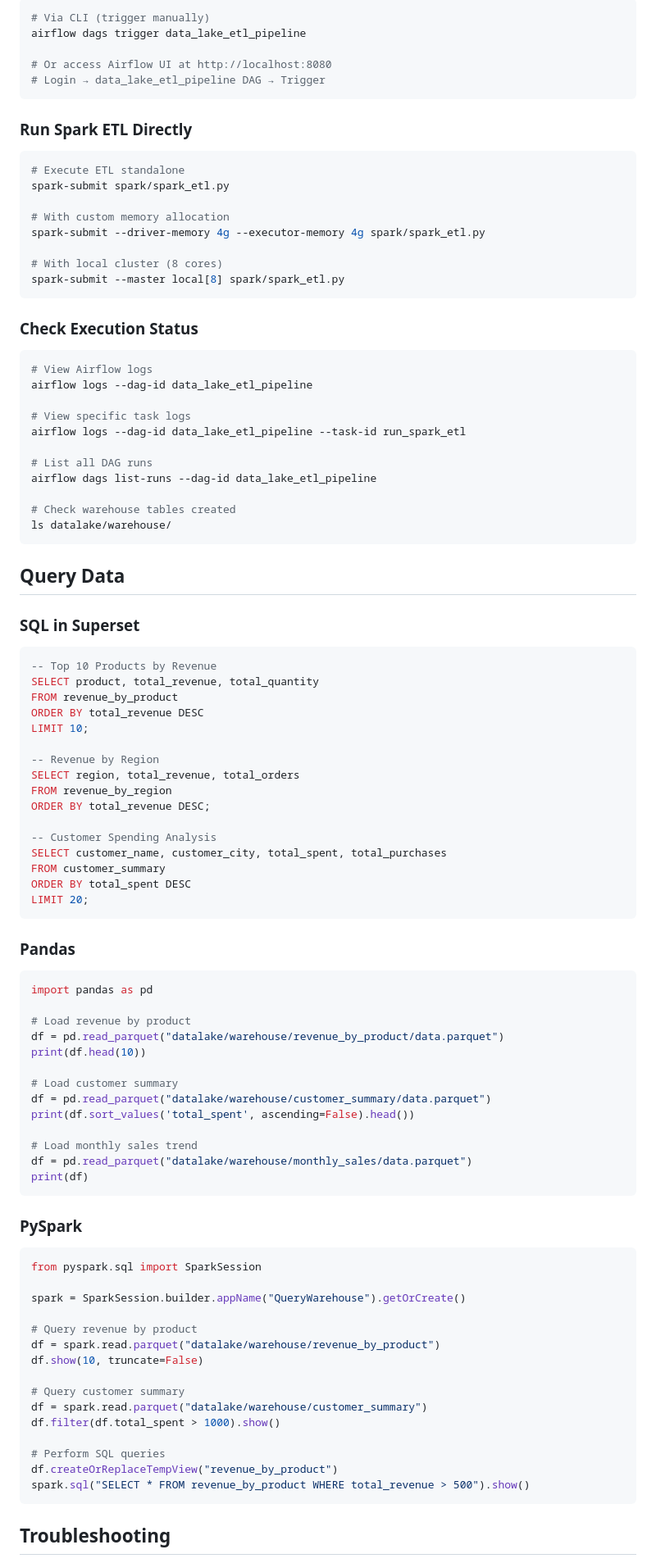
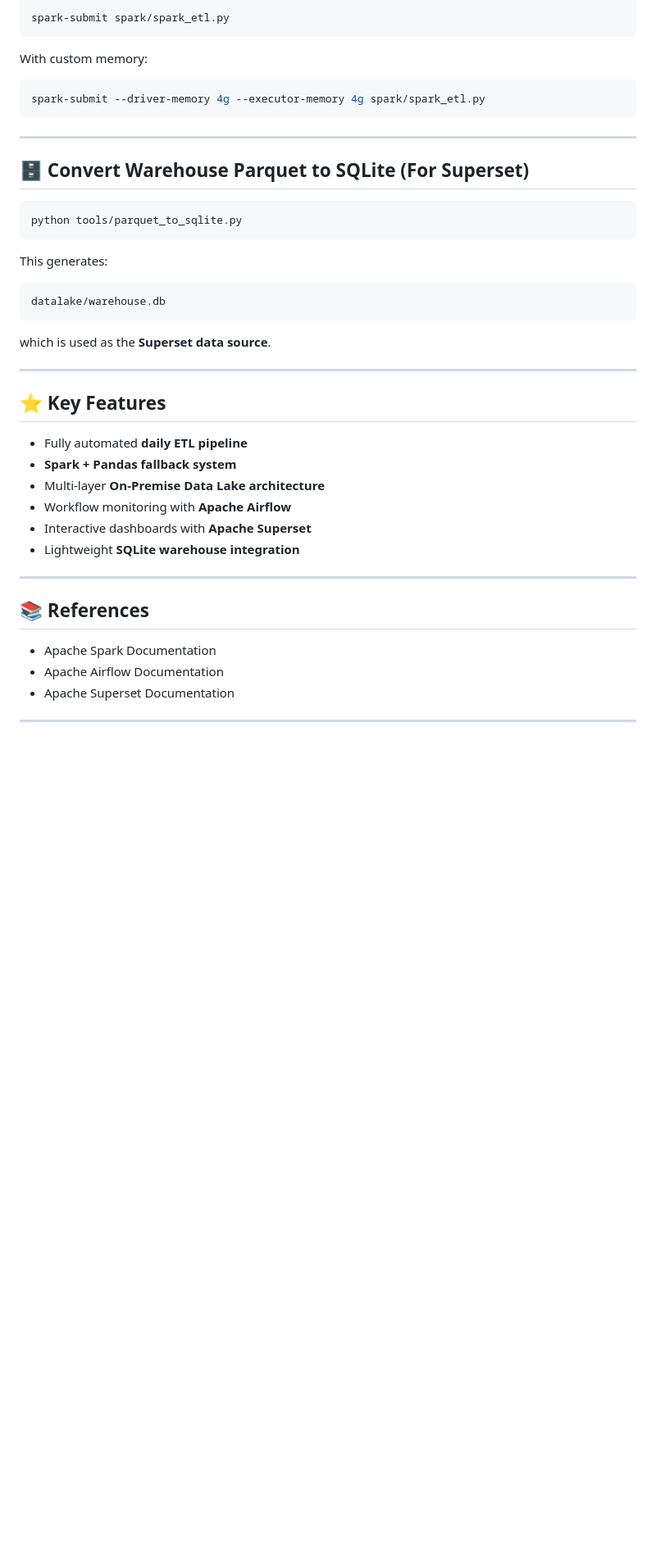
Before and after one commit to rv-ethereal/Data_Mining_LAB, a Markdown page: README.md, the part around one of its changes. Shown at 82% size. Rendered like a GitHub page; blank space fills up the shorter version.

````diff
--- a/README.md
+++ b/README.md
@@ -145,95 +202,49 @@ airflow standalone
 ```powershell
-# Via CLI (trigger manually)
-airflow dags trigger data_lake_etl_pipeline
-
-# Or access Airflow UI at http://localhost:8080
-# Login → data_lake_etl_pipeline DAG → Trigger
+spark-submit spark/spark_etl.py
 ```
 
-### Run Spark ETL Directly
+With custom memory:
+
 ```powershell
-# Execute ETL standalone
-spark-submit spark/spark_etl.py
-
-# With custom memory allocation
 spark-submit --driver-memory 4g --executor-memory 4g spark/spark_etl.py
-
-# With local cluster (8 cores)
-spark-submit --master local[8] spark/spark_etl.py
 ```
 
-### Check Execution Status
+---
+
+## 🗄️ Convert Warehouse Parquet to SQLite (For Superset)
+
 ```powershell
-# View Airflow logs
-airflow logs --dag-id data_lake_etl_pipeline
-
-# View specific task logs
-airflow logs --dag-id data_lake_etl_pipeline --task-id run_spark_etl
-
-# List all DAG runs
-airflow dags list-runs --dag-id data_lake_etl_pipeline
-
-# Check warehouse tables created
-ls datalake/warehouse/
+python tools/parquet_to_sqlite.py
 ```
 
-## Query Data
+This generates:
 
-### SQL in Superset
-```sql
--- Top 10 Products by Revenue
-SELECT product, total_revenue, total_quantity
-FROM revenue_by_product
-ORDER BY total_revenue DESC
-LIMIT 10;
-
--- Revenue by Region
-SELECT region, total_revenue, total_orders
-FROM revenue_by_region
-ORDER BY total_revenue DESC;
-
--- Customer Spending Analysis
-SELECT customer_name, customer_city, total_spent, total_purchases
-FROM customer_summary
-ORDER BY total_spent DESC
-LIMIT 20;
+```
+datalake/warehouse.db
 ```
 
-### Pandas
-```python
-import pandas as pd
+which is used as the **Superset data source**.
 
-# Load revenue by product
-df = pd.read_parquet("datalake/warehouse/revenue_by_product/data.parquet")
-print(df.head(10))
+---
 
-# Load customer summary
-df = pd.read_parquet("datalake/warehouse/customer_summary/data.parquet")
-print(df.sort_values('total_spent', ascending=False).head())
+## ⭐ Key Features
 
-# Load monthly sales trend
-df = pd.read_parquet("datalake/warehouse/monthly_sales/data.parquet")
-print(df)
-```
+* Fully automated **daily ETL pipeline**
+* **Spark + Pandas fallback system**
+* Multi-layer **On-Premise Data Lake architecture**
+* Workflow monitoring with **Apache Airflow**
+* Interactive dashboards with **Apache Superset**
+* Lightweight **SQLite warehouse integration**
 
-### PySpark
-```python
-from pyspark.sql import SparkSession
 
-spark = SparkSession.builder.appName("QueryWarehouse").getOrCreate()
 
-# Query revenue by product
-df = spark.read.parquet("datalake/warehouse/revenue_by_product")
-df.show(10, truncate=False)
+---
 
-# Query customer summary
-df = spark.read.parquet("datalake/warehouse/customer_summary")
-df.filter(df.total_spent > 1000).show()
+## 📚 References
 
-# Perform SQL queries
-df.createOrReplaceTempView("revenue_by_product")
-spark.sql("SELECT * FROM revenue_by_product WHERE total_revenue > 500").show()
-```
+* Apache Spark Documentation
+* Apache Airflow Documentation
+* Apache Superset Documentation
 
-## Troubleshooting
+---
 
````
Also changed, not shown: other parts of README.md (+141 -95 lines).
